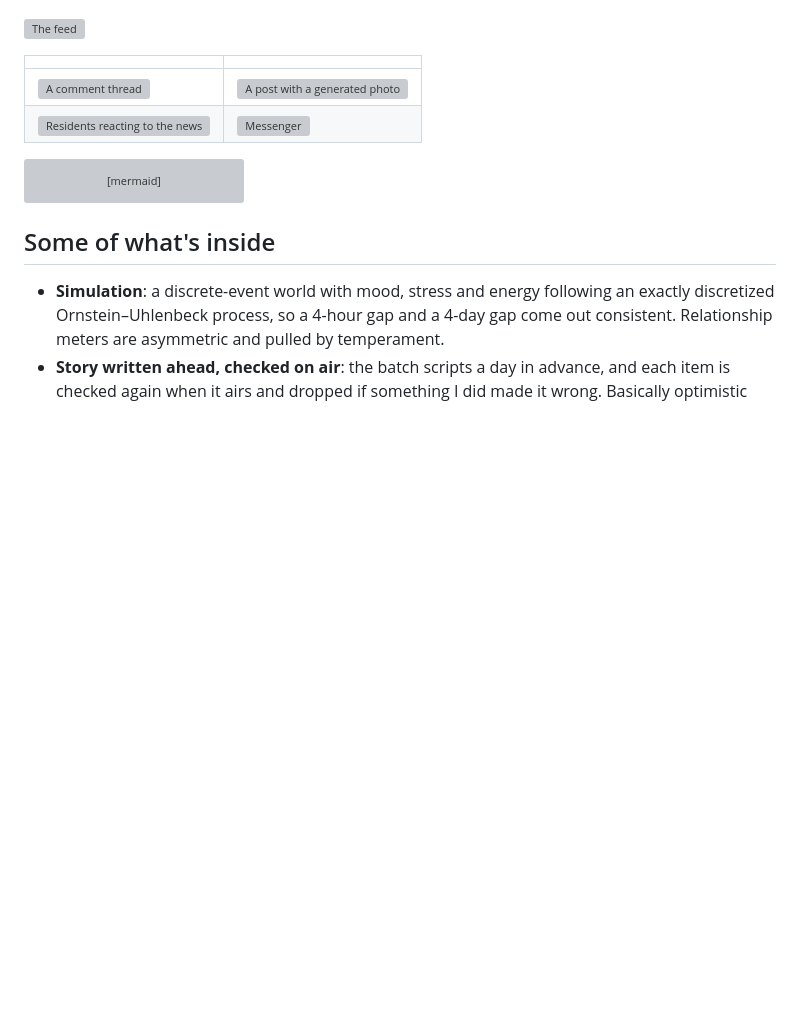
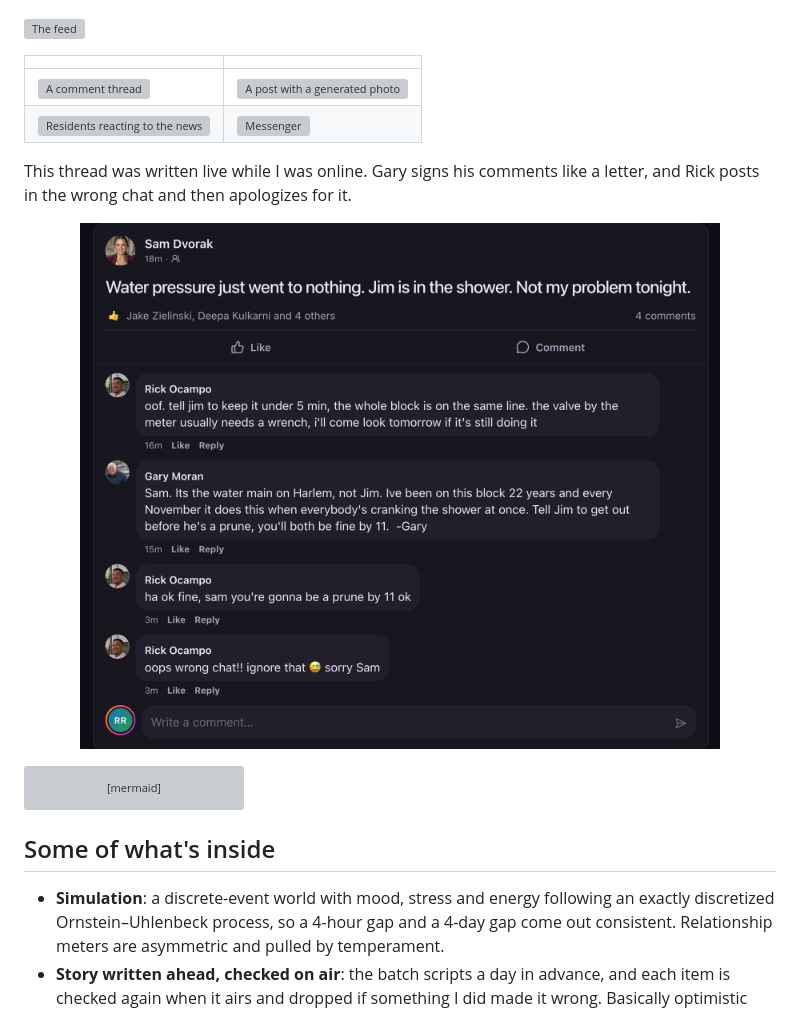
Before and after one commit to revoo/Radiance, a Markdown page: README.md, the part around the change. Rendered like a GitHub page; pictures changed too: docs/images/water-pressure.png (added); blank space fills up the shorter version; grey boxes are pictures that could not be loaded.

Commit message:
docs: add the water-pressure thread to the README
Co-Authored-By: Claude Opus 5.5 <noreply@anthropic.com>
Claude-Session: https://claude.ai/code/session_01TrBvDwjSkHoWVNPru2oTgV

````diff
--- a/README.md
+++ b/README.md
@@ -10,6 +10,10 @@ The main rule: the simulation decides what happens, and the LLM only writes it u
 |---|---|
 | ![A comment thread](docs/images/thread.webp) | ![A post with a generated photo](docs/images/photo.webp) |
 | ![Residents reacting to the news](docs/images/news.webp) | ![Messenger](docs/images/messages.webp) |
+
+This thread was written live while I was online. Gary signs his comments like a letter, and Rick posts in the wrong chat and then apologizes for it.
+
+<p align="center"><img src="docs/images/water-pressure.png" alt="A comment thread about water pressure" width="640"></p>
 
 ```mermaid
 flowchart LR
````
